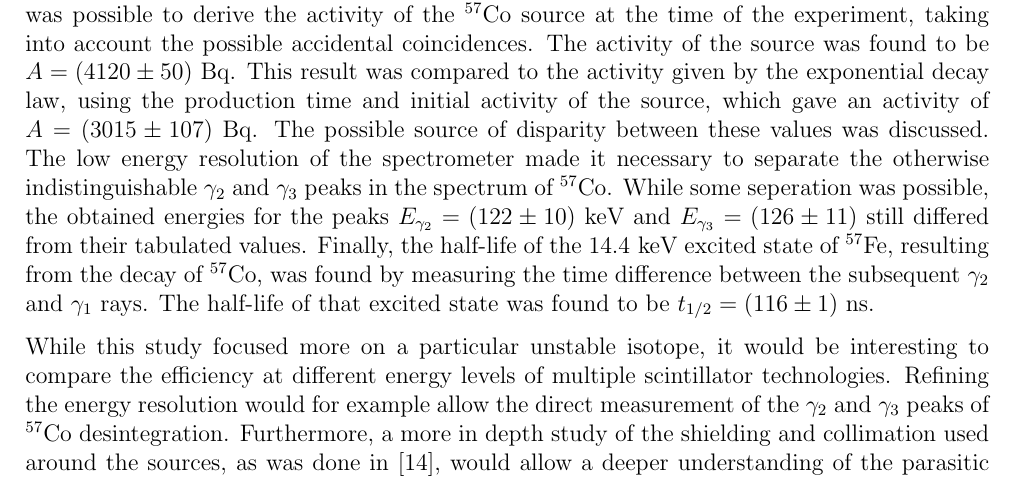
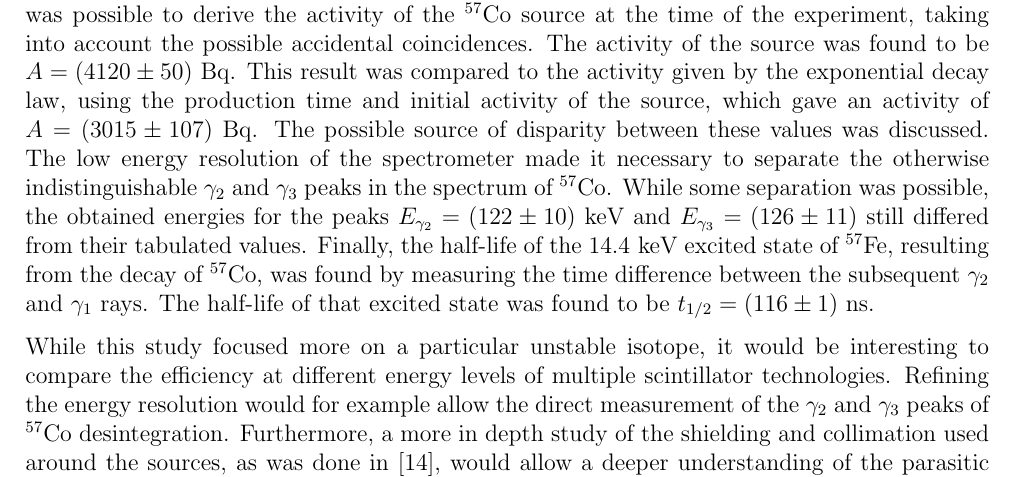
Before and after one commit to TomVdt/TPIII, a LaTeX document (01-physique-nucleaire-VI/rapport.tex, which reads 01-physique-nucleaire-VI/sections/4-conclusion.tex): part of page 14 of 18, cut so that both start at the same text. Compiled offline with pdfLaTeX.

Commit message:
SEP AAAAA RATION

```diff
--- a/01-physique-nucleaire-VI/sections/4-conclusion.tex
+++ b/01-physique-nucleaire-VI/sections/4-conclusion.tex
@@ -17,7 +17,7 @@ The activity of the source was found to be $A = (4120 \pm 50)$ Bq.
 This result was compared to the activity given by the exponential decay law, using the production time and initial activity of the source, which gave an activity of \(A = (3015 \pm 107)\) Bq.
 The possible source of disparity between these values was discussed.
 The low energy resolution of the spectrometer made it necessary to separate the otherwise indistinguishable $\gamma_2$ and $\gamma_3$ peaks in the spectrum of \cobalt.
-While some seperation was possible, the obtained energies for the peaks \(E_{\gamma_2} = (122 \pm 10)\) keV and \(E_{\gamma_3} = (126 \pm 11)\) still differed from their tabulated values.
+While some separation was possible, the obtained energies for the peaks \(E_{\gamma_2} = (122 \pm 10)\) keV and \(E_{\gamma_3} = (126 \pm 11)\) still differed from their tabulated values.
 Finally, the half-life of the \mbox{14.4 keV} excited state of \iron, resulting from the decay of \cobalt, was found by measuring the time difference between the subsequent \(\gamma_2\) and \(\gamma_1\) rays.
 The half-life of that excited state was found to be \(t_{1/2} = (116 \pm 1)\) ns.
 
```
